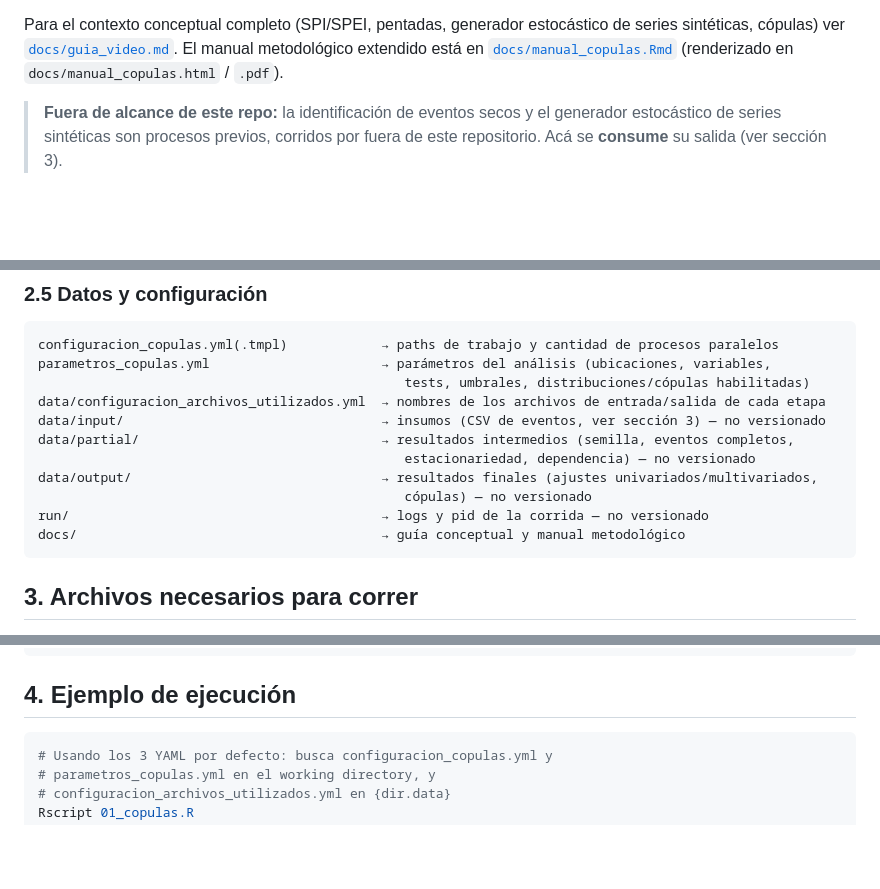
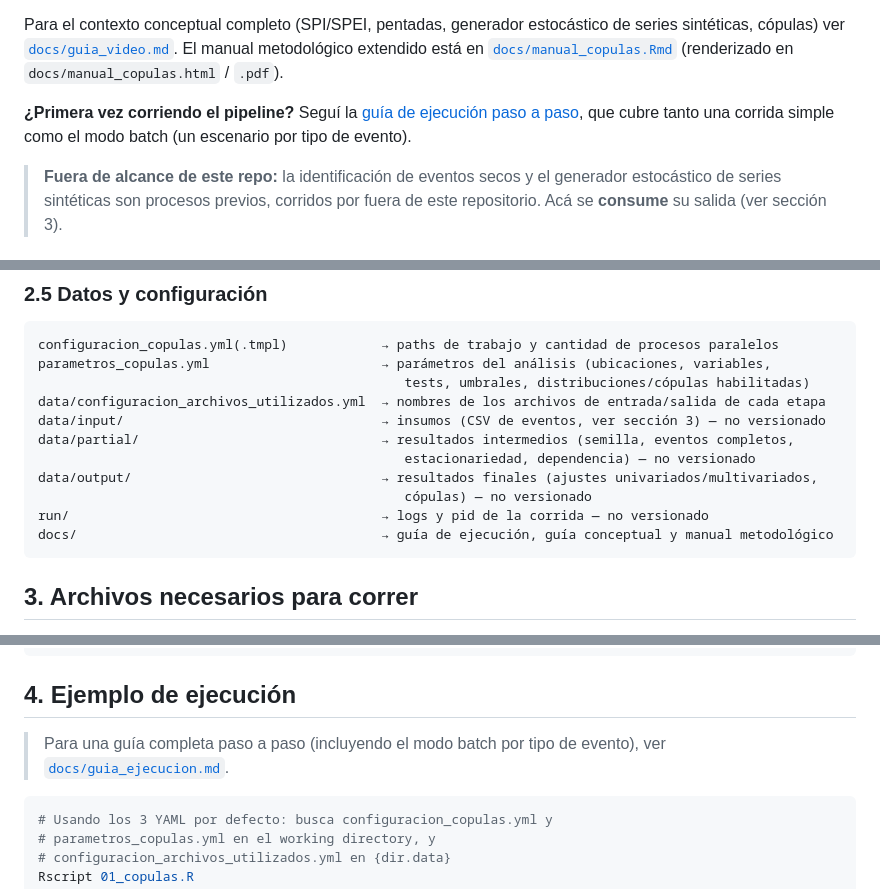
Before and after one commit to CRC-SAS/copulas, a Markdown page: README.md, 3 parts joined by grey strips. GitHub-like rendering; blank space fills up the shorter version.

Commit message:
docs: enlazar la guía de ejecución desde el README
Co-Authored-By: Claude Opus 5.5 <noreply@anthropic.com>
Claude-Session: https://claude.ai/code/session_01N7X467rBEHoN6HALPRMkug

````diff
--- a/README.md
+++ b/README.md
@@ -25,6 +25,10 @@ de series sintéticas, cópulas) ver [`docs/guia_video.md`](docs/guia_video.md).
 El manual metodológico extendido está en
 [`docs/manual_copulas.Rmd`](docs/manual_copulas.Rmd)
 (renderizado en `docs/manual_copulas.html` / `.pdf`).
+
+**¿Primera vez corriendo el pipeline?** Seguí la
+[guía de ejecución paso a paso](docs/guia_ejecucion.md), que cubre tanto una
+corrida simple como el modo batch (un escenario por tipo de evento).
 
 > **Fuera de alcance de este repo:** la identificación de eventos secos y el
 > generador estocástico de series sintéticas son procesos previos, corridos por
@@ -106,7 +110,7 @@ data/partial/                               → resultados intermedios (semilla,
 data/output/                                → resultados finales (ajustes univariados/multivariados,
                                                cópulas) — no versionado
 run/                                        → logs y pid de la corrida — no versionado
-docs/                                       → guía conceptual y manual metodológico
+docs/                                       → guía de ejecución, guía conceptual y manual metodológico
 ```
 
 ## 3. Archivos necesarios para correr
@@ -229,6 +233,9 @@ station_id,tipo_evento,conf_id,realizacion,numero_evento,fecha_inicio,fecha_fin,
 
 ## 4. Ejemplo de ejecución
 
+> Para una guía completa paso a paso (incluyendo el modo batch por tipo de
+> evento), ver [`docs/guia_ejecucion.md`](docs/guia_ejecucion.md).
+
 ```bash
 # Usando los 3 YAML por defecto: busca configuracion_copulas.yml y
 # parametros_copulas.yml en el working directory, y
````
